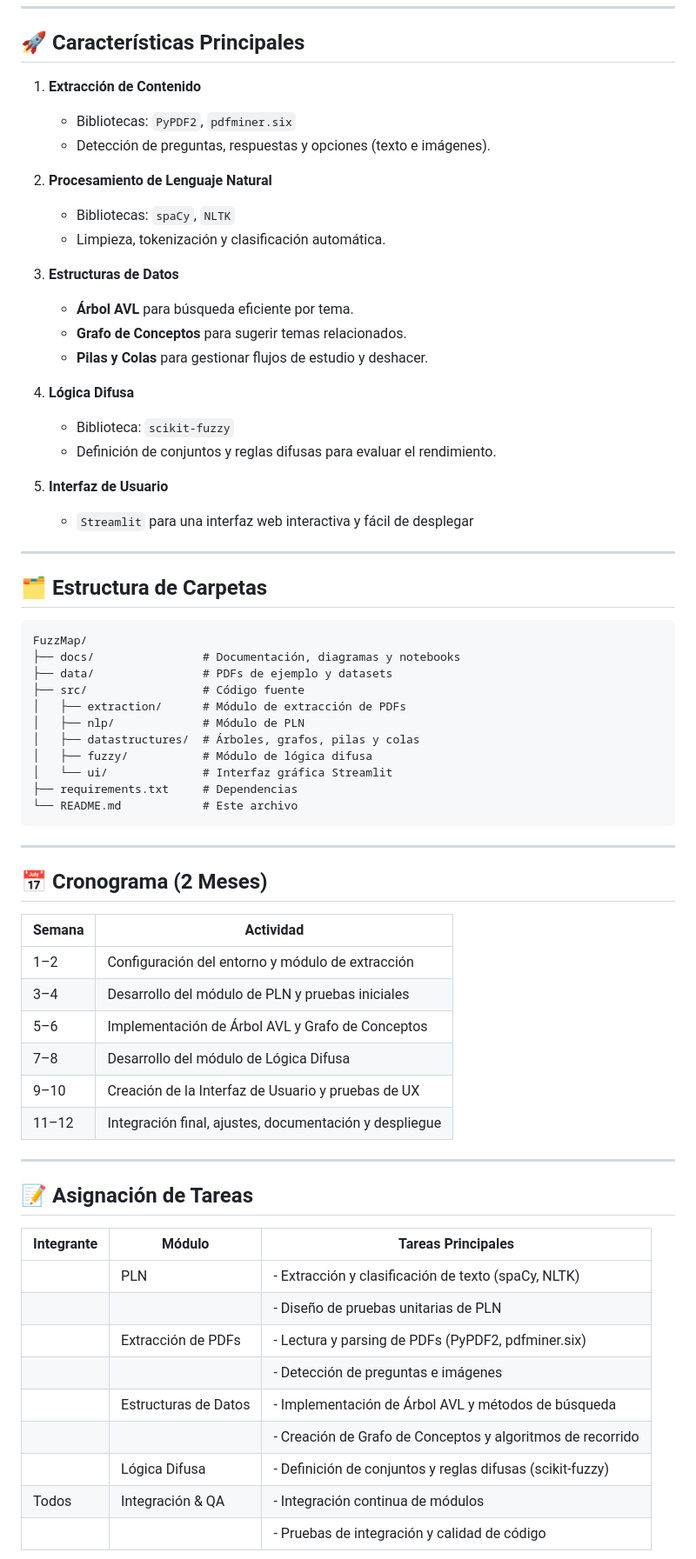
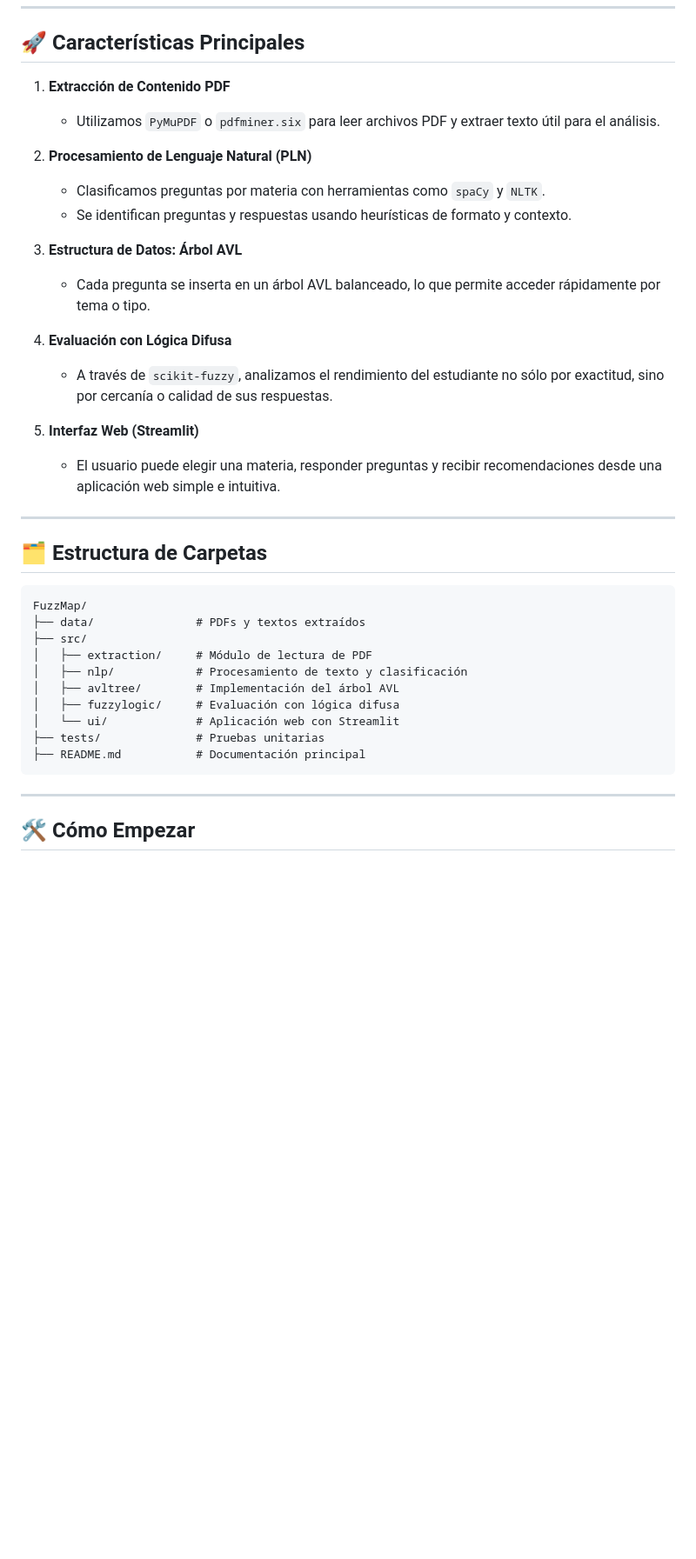
Before and after one commit to RosariosTijeras/fuzzmap, a Markdown page: README.md, the part around the change printed below. Shown: that part at 87% size. Rendered like a GitHub page; blank space fills up the shorter version.

````diff
--- a/README.md
+++ b/README.md
@@ -44,25 +107,21 @@ El enfoque modular facilita el trabajo en equipo y la escalabilidad futura.
 
 ## 🚀 Características Principales
 
-1. **Extracción de Contenido**
-   - Bibliotecas: `PyPDF2`, `pdfminer.six`
-   - Detección de preguntas, respuestas y opciones (texto e imágenes).
+1. **Extracción de Contenido PDF**
+   - Utilizamos `PyMuPDF` o `pdfminer.six` para leer archivos PDF y extraer texto útil para el análisis.
 
-2. **Procesamiento de Lenguaje Natural**
-   - Bibliotecas: `spaCy`, `NLTK`
-   - Limpieza, tokenización y clasificación automática.
+2. **Procesamiento de Lenguaje Natural (PLN)**
+   - Clasificamos preguntas por materia con herramientas como `spaCy` y `NLTK`.
+   - Se identifican preguntas y respuestas usando heurísticas de formato y contexto.
 
-3. **Estructuras de Datos**
-   - **Árbol AVL** para búsqueda eficiente por tema.
-   - **Grafo de Conceptos** para sugerir temas relacionados.
-   - **Pilas y Colas** para gestionar flujos de estudio y deshacer.
+3. **Estructura de Datos: Árbol AVL**
+   - Cada pregunta se inserta en un árbol AVL balanceado, lo que permite acceder rápidamente por tema o tipo.
 
-4. **Lógica Difusa**
-   - Biblioteca: `scikit-fuzzy`
-   - Definición de conjuntos y reglas difusas para evaluar el rendimiento.
+4. **Evaluación con Lógica Difusa**
+   - A través de `scikit-fuzzy`, analizamos el rendimiento del estudiante no sólo por exactitud, sino por cercanía o calidad de sus respuestas.
 
-5. **Interfaz de Usuario**
-   - `Streamlit` para una interfaz web interactiva y fácil de desplegar
+5. **Interfaz Web (Streamlit)**
+   - El usuario puede elegir una materia, responder preguntas y recibir recomendaciones desde una aplicación web simple e intuitiva.
 
 ---
 
@@ -70,44 +129,18 @@ El enfoque modular facilita el trabajo en equipo y la escalabilidad futura.
 
 ```text
 FuzzMap/
-├── docs/                # Documentación, diagramas y notebooks
-├── data/                # PDFs de ejemplo y datasets
-├── src/                 # Código fuente
-│   ├── extraction/      # Módulo de extracción de PDFs
-│   ├── nlp/             # Módulo de PLN
-│   ├── datastructures/  # Árboles, grafos, pilas y colas
-│   ├── fuzzy/           # Módulo de lógica difusa
-│   └── ui/              # Interfaz gráfica Streamlit
-├── requirements.txt     # Dependencias
-└── README.md            # Este archivo
+├── data/               # PDFs y textos extraídos
+├── src/
+│   ├── extraction/     # Módulo de lectura de PDF
+│   ├── nlp/            # Procesamiento de texto y clasificación
+│   ├── avltree/        # Implementación del árbol AVL
+│   ├── fuzzylogic/     # Evaluación con lógica difusa
+│   └── ui/             # Aplicación web con Streamlit
+├── tests/              # Pruebas unitarias
+├── README.md           # Documentación principal
 ```
 
 ---
 
-## 📅 Cronograma (2 Meses)
+## 🛠️ Cómo Empezar
 
-| Semana  | Actividad                                           |
-|---------|-----------------------------------------------------|
-| 1–2     | Configuración del entorno y módulo de extracción    |
-| 3–4     | Desarrollo del módulo de PLN y pruebas iniciales    |
-| 5–6     | Implementación de Árbol AVL y Grafo de Conceptos    |
-| 7–8     | Desarrollo del módulo de Lógica Difusa              |
-| 9–10    | Creación de la Interfaz de Usuario y pruebas de UX  |
-| 11–12   | Integración final, ajustes, documentación y despliegue|
-
----
-
-## 📝 Asignación de Tareas
-
-| Integrante | Módulo               | Tareas Principales                                                        |
-|------------|----------------------|----------------------------------------------------------------------------|
-|       | PLN                  | - Extracción y clasificación de texto (spaCy, NLTK)                        |
-|            |                      | - Diseño de pruebas unitarias de PLN                                       |
-|       | Extracción de PDFs   | - Lectura y parsing de PDFs (PyPDF2, pdfminer.six)                         |
-|            |                      | - Detección de preguntas e imágenes                                        |
-|      | Estructuras de Datos | - Implementación de Árbol AVL y métodos de búsqueda                        |
-|            |                      | - Creación de Grafo de Conceptos y algoritmos de recorrido                 |
-|      | Lógica Difusa        | - Definición de conjuntos y reglas difusas (scikit-fuzzy)                  |
-| Todos      | Integración & QA     | - Integración continua de módulos                                          |
-|            |                      | - Pruebas de integración y calidad de código                               |
-
````
Also changed, not shown: other parts of README.md (+92 -69 lines).
